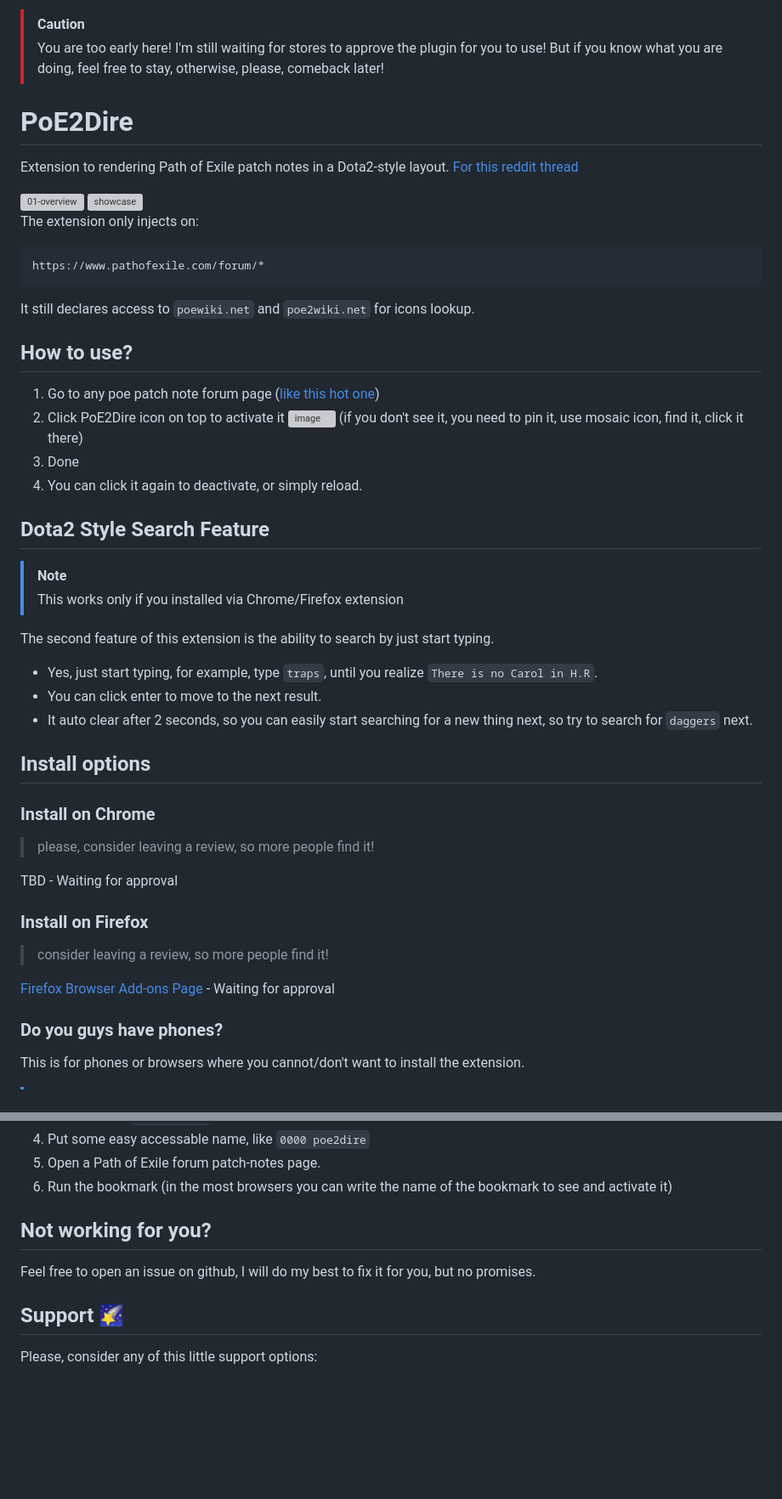
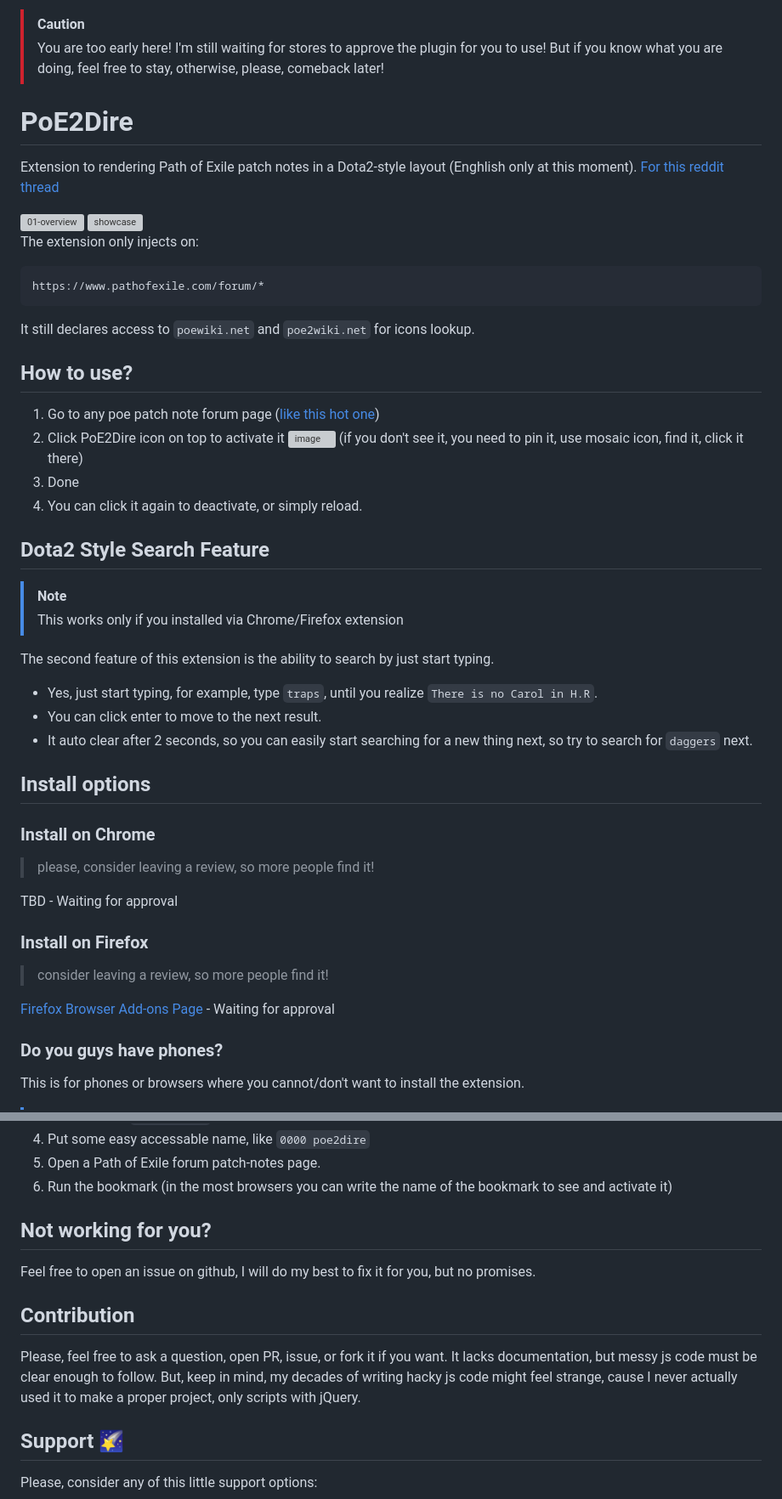
Before and after one commit to zshift/PoE2Dire, a Markdown page: README.md, 2 parts joined by grey strips. Shown at 85% size. Drawn GitHub-style; blank space fills up the shorter version; grey boxes are pictures that could not be loaded.

Commit message:
notice
Added a note about English-only support and updated the installation sections for Chrome and Firefox to indicate waiting for approval.

```diff
--- a/README.md
+++ b/README.md
@@ -1,9 +1,10 @@
 > [!CAUTION]
 > You are too early here! I'm still waiting for stores to approve the plugin for you to use! But if you know what you are doing, feel free to stay, otherwise, please, comeback later!
 
+
 # PoE2Dire
 
-Extension to rendering Path of Exile patch notes in a Dota2-style layout. [For this reddit thread](https://www.reddit.com/r/PathOfExile2/comments/1tkazjr/can_someone_explain_to_me_why_ggg_doesnt_present/?utm_source=share&utm_medium=web3x&utm_name=web3xcss&utm_term=1&utm_content=share_button)
+Extension to rendering Path of Exile patch notes in a Dota2-style layout (Enghlish only at this moment). [For this reddit thread](https://www.reddit.com/r/PathOfExile2/comments/1tkazjr/can_someone_explain_to_me_why_ggg_doesnt_present/?utm_source=share&utm_medium=web3x&utm_name=web3xcss&utm_term=1&utm_content=share_button)
 
 <img width="1280" height="800" alt="01-overview" src="https://github.com/user-attachments/assets/4efc326c-270c-4a18-b46b-d3ca8be557a6" />
 <img width="1201" height="1021" alt="showcase" src="https://github.com/user-attachments/assets/c41b4e58-084c-4a46-969e-76e239129df7" />
@@ -17,11 +18,14 @@ https://www.pathofexile.com/forum/*
 
 It still declares access to `poewiki.net` and `poe2wiki.net` for icons lookup.
 
+
 ## How to use?
+
 1. Go to any poe patch note forum page ([like this hot one](https://www.pathofexile.com/forum/view-thread/3932540))
 2. Click PoE2Dire icon on top to activate it <img width="114" height="79" alt="image" src="https://github.com/user-attachments/assets/2b800f16-d7a4-4f35-b4cc-65940e61ee31" /> (if you don't see it, you need to pin it, use mosaic icon, find it, click it there)
 3. Done
 4. You can click it again to deactivate, or simply reload.
+
 
 ## Dota2 Style Search Feature
 
@@ -33,6 +37,7 @@ The second feature of this extension is the ability to search by just start typi
 - You can click enter to move to the next result.
 - It auto clear after 2 seconds, so you can easily start searching for a new thing next, so try to search for `daggers` next.
 
+
 ## Install options
 
 ### Install on Chrome
@@ -40,10 +45,12 @@ The second feature of this extension is the ability to search by just start typi
 
 TBD - Waiting for approval
 
+
 ### Install on Firefox
 > consider leaving a review, so more people find it!
 
 [Firefox Browser Add-ons Page](https://addons.mozilla.org/en-US/firefox/addon/poe2dire/) - Waiting for approval
+
 
 ### Do you guys have phones?
 
@@ -77,9 +84,18 @@ How to use it:
 5. Open a Path of Exile forum patch-notes page.
 6. Run the bookmark (in the most browsers you can write the name of the bookmark to see and activate it)
 
+
 ## Not working for you?
 
 Feel free to open an issue on github, I will do my best to fix it for you, but no promises.
+
+
+## Contribution
+
+Please, feel free to ask a question, open PR, issue, or fork it if you want.
+It lacks documentation, but messy js code must be clear enough to follow.
+But, keep in mind, my decades of writing hacky js code might feel strange, cause I never actually used it to make a proper project, only scripts with jQuery.
+
 
 ## Support 🌠
 
```
